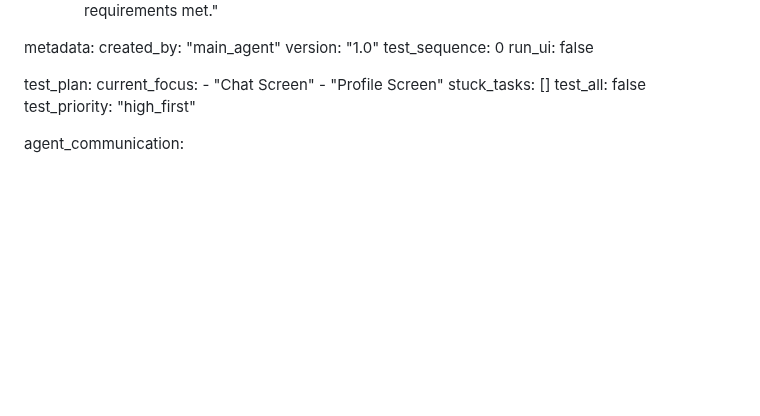
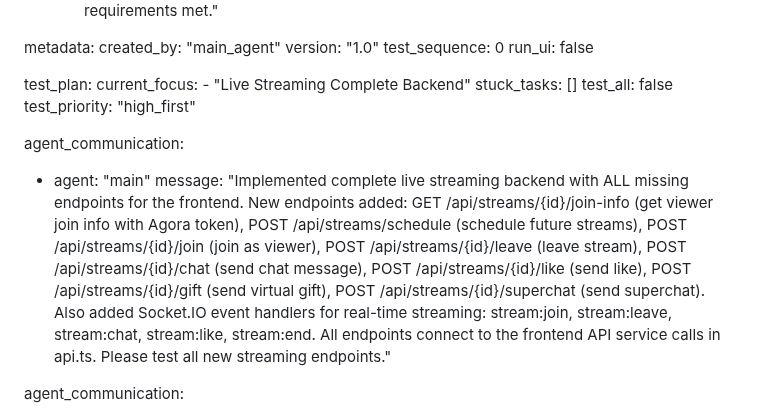
Before and after one commit to jarell94/grover, a Markdown page: test_result.md, the part around the change. GitHub-like rendering; blank space fills up the shorter version.

Commit message:
auto-commit for 2c596d55-9b85-400e-8beb-bc56a1764ee0

```diff
--- a/test_result.md
+++ b/test_result.md
@@ -627,11 +627,14 @@ metadata:
 
 test_plan:
   current_focus:
-    - "Chat Screen"
-    - "Profile Screen"
+    - "Live Streaming Complete Backend"
   stuck_tasks: []
   test_all: false
   test_priority: "high_first"
+
+agent_communication:
+  - agent: "main"
+    message: "Implemented complete live streaming backend with ALL missing endpoints for the frontend. New endpoints added: GET /api/streams/{id}/join-info (get viewer join info with Agora token), POST /api/streams/schedule (schedule future streams), POST /api/streams/{id}/join (join as viewer), POST /api/streams/{id}/leave (leave stream), POST /api/streams/{id}/chat (send chat message), POST /api/streams/{id}/like (send like), POST /api/streams/{id}/gift (send virtual gift), POST /api/streams/{id}/superchat (send superchat). Also added Socket.IO event handlers for real-time streaming: stream:join, stream:leave, stream:chat, stream:like, stream:end. All endpoints connect to the frontend API service calls in api.ts. Please test all new streaming endpoints."
 
 agent_communication:
   - agent: "main"
```
